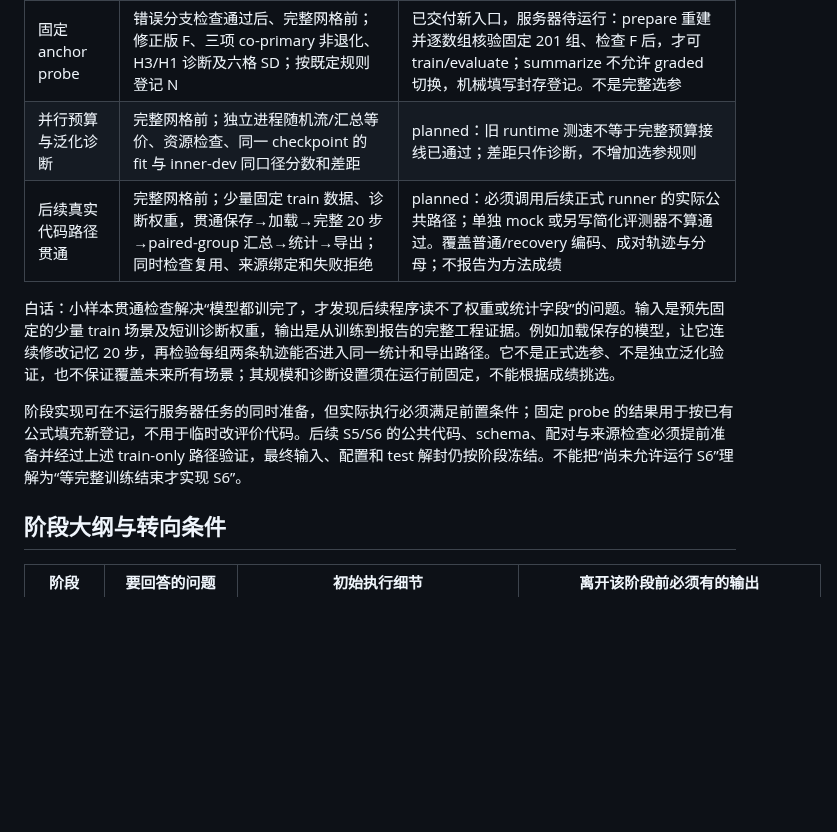
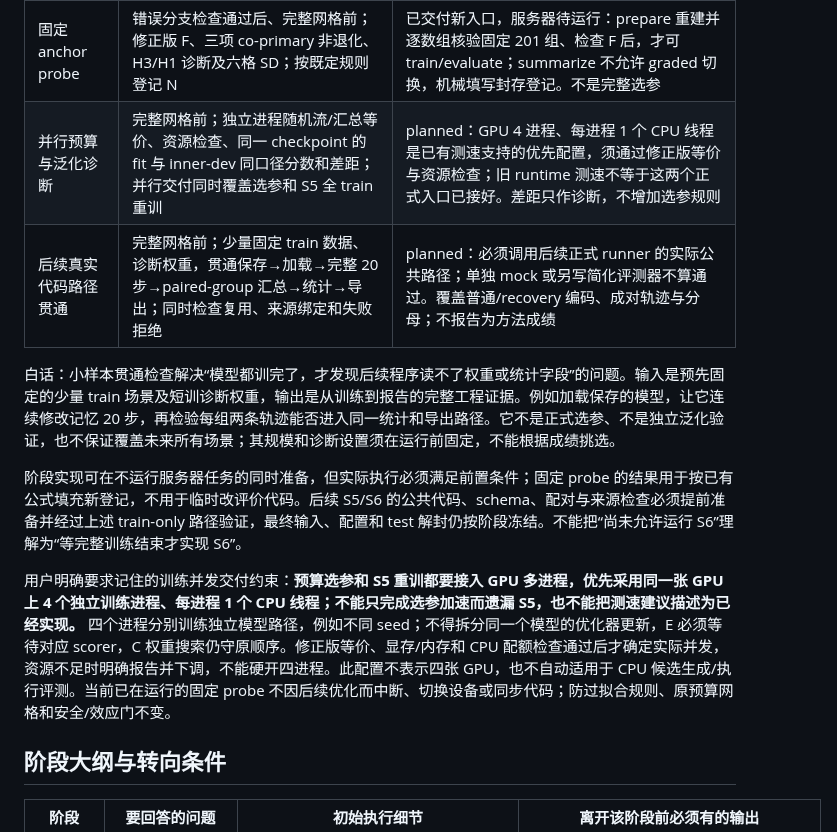
Before and after one commit to JingzeSun/Emboddied_Spatial_Memory, a Markdown page: experiments/counterfactual_transaction_learning/M1_V2_CLOSEOUT_FLOW.md, the part around the change. Rendered like a GitHub page; blank space fills up the shorter version.

Commit message:
docs: retain GPU concurrency requirement for budget and S5 training

```diff
--- a/experiments/counterfactual_transaction_learning/M1_V2_CLOSEOUT_FLOW.md
+++ b/experiments/counterfactual_transaction_learning/M1_V2_CLOSEOUT_FLOW.md
@@ -98,12 +98,14 @@ S7 M1 成功 / no-go / 不确定收口
 | 修正 train 验收 | 其余检查之前；组数、普通/recovery 行数、family 编码、digest 与来源一致 | 已有生成及验收回执，见 LOG-077；不重生成 |
 | 错误分支 20 步 | 固定 16 组、七条选择规则，检查 C11 范围外目标、MERGE 配对、K=16、immutable base、边序不变和失败现场 | 历史严格 FAIL 保留；D-053 完整矩阵和 D-054 正式策略/复用验收已完成，见 LOG-080/082；不重复。完整轨迹不保证任意错误组合都能恢复 |
 | 固定 anchor probe | 错误分支检查通过后、完整网格前；修正版 F、三项 co-primary 非退化、H3/H1 诊断及六格 SD；按既定规则登记 N | 已交付新入口，服务器待运行：prepare 重建并逐数组核验固定 201 组、检查 F 后，才可 train/evaluate；summarize 不允许 graded 切换，机械填写封存登记。不是完整选参 |
-| 并行预算与泛化诊断 | 完整网格前；独立进程随机流/汇总等价、资源检查、同一 checkpoint 的 fit 与 inner-dev 同口径分数和差距 | planned：旧 runtime 测速不等于完整预算接线已通过；差距只作诊断，不增加选参规则 |
+| 并行预算与泛化诊断 | 完整网格前；独立进程随机流/汇总等价、资源检查、同一 checkpoint 的 fit 与 inner-dev 同口径分数和差距；并行交付同时覆盖选参和 S5 全 train 重训 | planned：GPU 4 进程、每进程 1 个 CPU 线程是已有测速支持的优先配置，须通过修正版等价与资源检查；旧 runtime 测速不等于这两个正式入口已接好。差距只作诊断，不增加选参规则 |
 | 后续真实代码路径贯通 | 完整网格前；少量固定 train 数据、诊断权重，贯通保存→加载→完整 20 步→paired-group 汇总→统计→导出；同时检查复用、来源绑定和失败拒绝 | planned：必须调用后续正式 runner 的实际公共路径；单独 mock 或另写简化评测器不算通过。覆盖普通/recovery 编码、成对轨迹与分母；不报告为方法成绩 |
 
 白话：小样本贯通检查解决“模型都训完了，才发现后续程序读不了权重或统计字段”的问题。输入是预先固定的少量 train 场景及短训诊断权重，输出是从训练到报告的完整工程证据。例如加载保存的模型，让它连续修改记忆 20 步，再检验每组两条轨迹能否进入同一统计和导出路径。它不是正式选参、不是独立泛化验证，也不保证覆盖未来所有场景；其规模和诊断设置须在运行前固定，不能根据成绩挑选。
 
 阶段实现可在不运行服务器任务的同时准备，但实际执行必须满足前置条件；固定 probe 的结果用于按已有公式填充新登记，不用于临时改评价代码。后续 S5/S6 的公共代码、schema、配对与来源检查必须提前准备并经过上述 train-only 路径验证，最终输入、配置和 test 解封仍按阶段冻结。不能把“尚未允许运行 S6”理解为“等完整训练结束才实现 S6”。
+
+用户明确要求记住的训练并发交付约束：**预算选参和 S5 重训都要接入 GPU 多进程，优先采用同一张 GPU 上 4 个独立训练进程、每进程 1 个 CPU 线程；不能只完成选参加速而遗漏 S5，也不能把测速建议描述为已经实现。** 四个进程分别训练独立模型路径，例如不同 seed；不得拆分同一个模型的优化器更新，E 必须等待对应 scorer，C 权重搜索仍守原顺序。修正版等价、显存/内存和 CPU 配额检查通过后才确定实际并发，资源不足时明确报告并下调，不能硬开四进程。此配置不表示四张 GPU，也不自动适用于 CPU 候选生成/执行评测。当前已在运行的固定 probe 不因后续优化而中断、切换设备或同步代码；防过拟合规则、原预算网格和安全/效应门不变。
 
 ## 阶段大纲与转向条件
 
```
